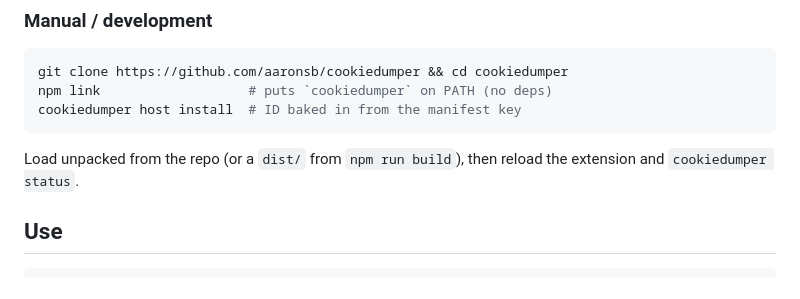
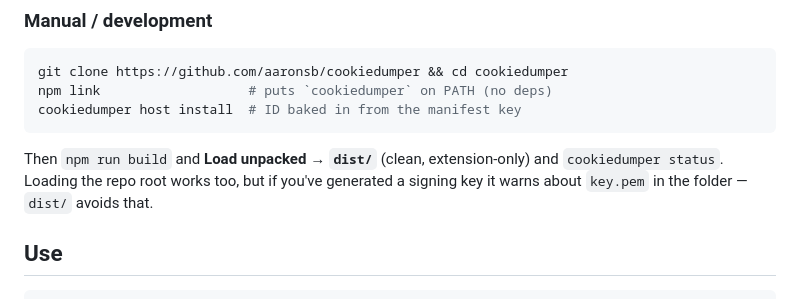
Before and after one commit to aaronsb/cookiedumper, a Markdown page: README.md, the part around the change. Drawn GitHub-style.

Commit message:
README: load dist/ (not repo root) for dev to avoid the key.pem warning

````diff
--- a/README.md
+++ b/README.md
@@ -73,8 +73,9 @@ git clone https://github.com/aaronsb/cookiedumper && cd cookiedumper
 npm link                   # puts `cookiedumper` on PATH (no deps)
 cookiedumper host install  # ID baked in from the manifest key
 ```
-Load unpacked from the repo (or a `dist/` from `npm run build`), then reload the
-extension and `cookiedumper status`.
+Then `npm run build` and **Load unpacked → `dist/`** (clean, extension-only) and
+`cookiedumper status`. Loading the repo root works too, but if you've generated a
+signing key it warns about `key.pem` in the folder — `dist/` avoids that.
 
 ## Use
 
````
